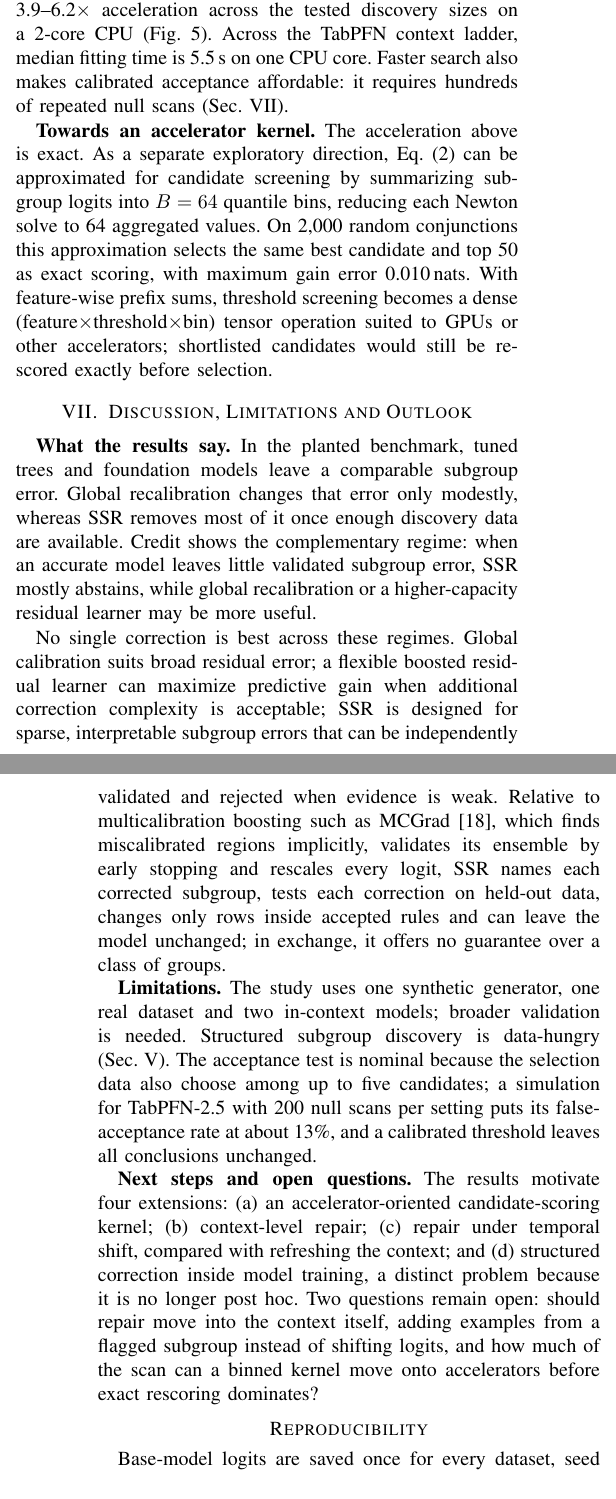
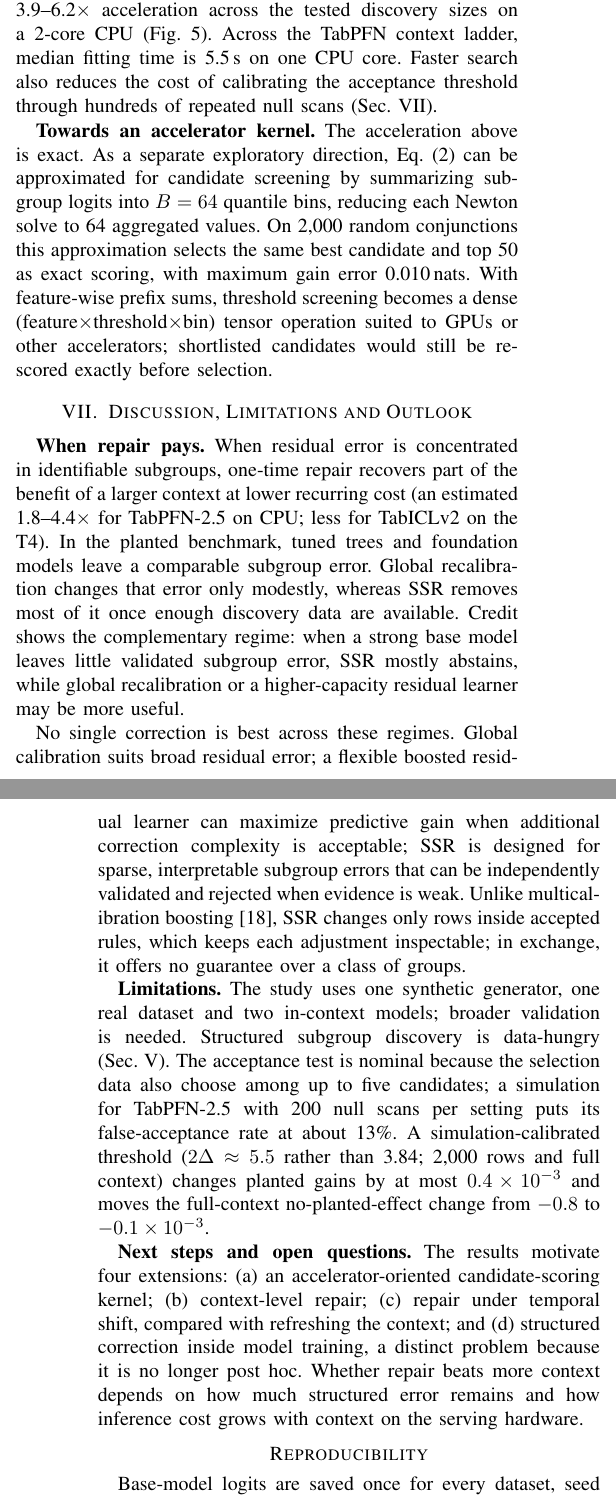
Before and after one commit to kayvinsoo7/scan-repair-foundation-models, a LaTeX paper (paper/latex/main.tex): two parts of the columns of pages 7 and 8 of 8, joined at a grey line, cut so that both start at the same text. Compiled offline with pdfLaTeX; a missing font is replaced by an installed copy or a similar font; a LaTeX package or settings file that is missing is left out.

Commit message:
Address full-manuscript review: overlapping-rule wording, five-candidate hand-over, log-loss wording, calibrated-threshold check, tighter Sec. IV opening and Discussion

```diff
--- a/paper/latex/main.tex
+++ b/paper/latex/main.tex
@@ -504,8 +502,8 @@ These changes leave candidate scores, selected rules and fitted shifts unchanged
 reduce one repair fit from \SpOrigDefault\,s to \SpBatDefault\,s, a \SpBatX$\times$ speed-up, and
 give \SpBatMin--\SpBatMax$\times$ acceleration across the tested discovery sizes on a 2-core CPU
 (Fig.~\ref{fig:cost}). Across the TabPFN context ladder, median fitting time is \ScanSecMed\,s on
-one CPU core. Faster search also makes calibrated acceptance affordable: it requires hundreds of repeated
-null scans (Sec.~\ref{sec:disc}).
+one CPU core. Faster search also reduces the cost of calibrating the acceptance threshold through hundreds of
+repeated null scans (Sec.~\ref{sec:disc}).
 
 \begin{figure}[t]
 \centering
@@ -527,34 +525,34 @@ other accelerators; shortlisted candidates would still be re-scored exactly befo
 %=====================================================================
 \section{Discussion, Limitations and Outlook}\label{sec:disc}
 %=====================================================================
-\textbf{What the results say.} In the planted benchmark, tuned trees and foundation models leave a
+\textbf{When repair pays.} When residual error is concentrated in identifiable subgroups, one-time
+repair recovers part of the benefit of a larger context at lower recurring cost (an estimated
+\CrEqScanCpu--\PlEqScanCpu$\times$ for TabPFN-2.5 on CPU; less for TabICLv2 on the T4). In the planted benchmark, tuned trees and foundation models leave a
 comparable subgroup error. Global recalibration changes that error only modestly, whereas SSR
-removes most of it once enough discovery data are available. Credit shows the complementary regime: when an
-accurate model leaves little validated subgroup error, SSR mostly abstains, while global
+removes most of it once enough discovery data are available. Credit shows the complementary regime: when a
+strong base model leaves little validated subgroup error, SSR mostly abstains, while global
 recalibration or a higher-capacity residual learner may be more useful.
 
 No single correction is best across these regimes. Global calibration suits broad residual error; a flexible boosted
 residual learner can maximize predictive gain when additional correction complexity is acceptable;
 SSR is designed for sparse, interpretable subgroup errors that can be independently
-validated and rejected when evidence is weak. Relative to multicalibration boosting such as
-MCGrad~\cite{tax2026mcgrad}, which finds miscalibrated regions implicitly, validates its ensemble by
-early stopping and rescales every logit, SSR names each corrected subgroup, tests each
-correction on held-out data, changes only rows inside accepted rules and can leave the model
-unchanged; in exchange, it offers no guarantee over a class of groups.
+validated and rejected when evidence is weak. Unlike multicalibration boosting~\cite{tax2026mcgrad},
+SSR changes only rows inside accepted rules, which keeps each adjustment inspectable; in exchange, it
+offers no guarantee over a class of groups.
 
 \textbf{Limitations.} The study uses one synthetic generator, one real dataset and two in-context
 models; broader validation is needed. Structured subgroup discovery is data-hungry
 (Sec.~\ref{sec:general}). The acceptance test is nominal because the selection data
 also choose among up to five candidates; a simulation for TabPFN-2.5 with 200 null scans per setting
-puts its false-acceptance rate at about 13\%, and a calibrated threshold leaves all conclusions
-unchanged.
+puts its false-acceptance rate at about 13\%. A simulation-calibrated threshold ($2\Delta\approx5.5$ rather than 3.84; 2{,}000 rows and full
+context) changes planted gains by at most $0.4\times10^{-3}$ and moves the full-context
+no-planted-effect change from $-0.8$ to $-0.1\times10^{-3}$.
 
 \textbf{Next steps and open questions.} The results motivate four extensions: (a) an
 accelerator-oriented candidate-scoring kernel; (b) context-level repair; (c) repair under temporal
 shift, compared with refreshing the context; and (d) structured correction inside model training,
-a distinct problem because it is no longer post hoc. Two questions remain open: should repair move
-into the context itself, adding examples from a flagged subgroup instead of shifting logits, and how
-much of the scan can a binned kernel move onto accelerators before exact rescoring dominates?
+a distinct problem because it is no longer post hoc. Whether repair beats more context depends on how much
+structured error remains and how inference cost grows with context on the serving hardware.
 
 \section*{Reproducibility}
 Base-model logits are saved once for every dataset, seed and context, and all corrections, tables
```
Also changed, not shown: paper/latex/main.tex (50 more changed lines).
